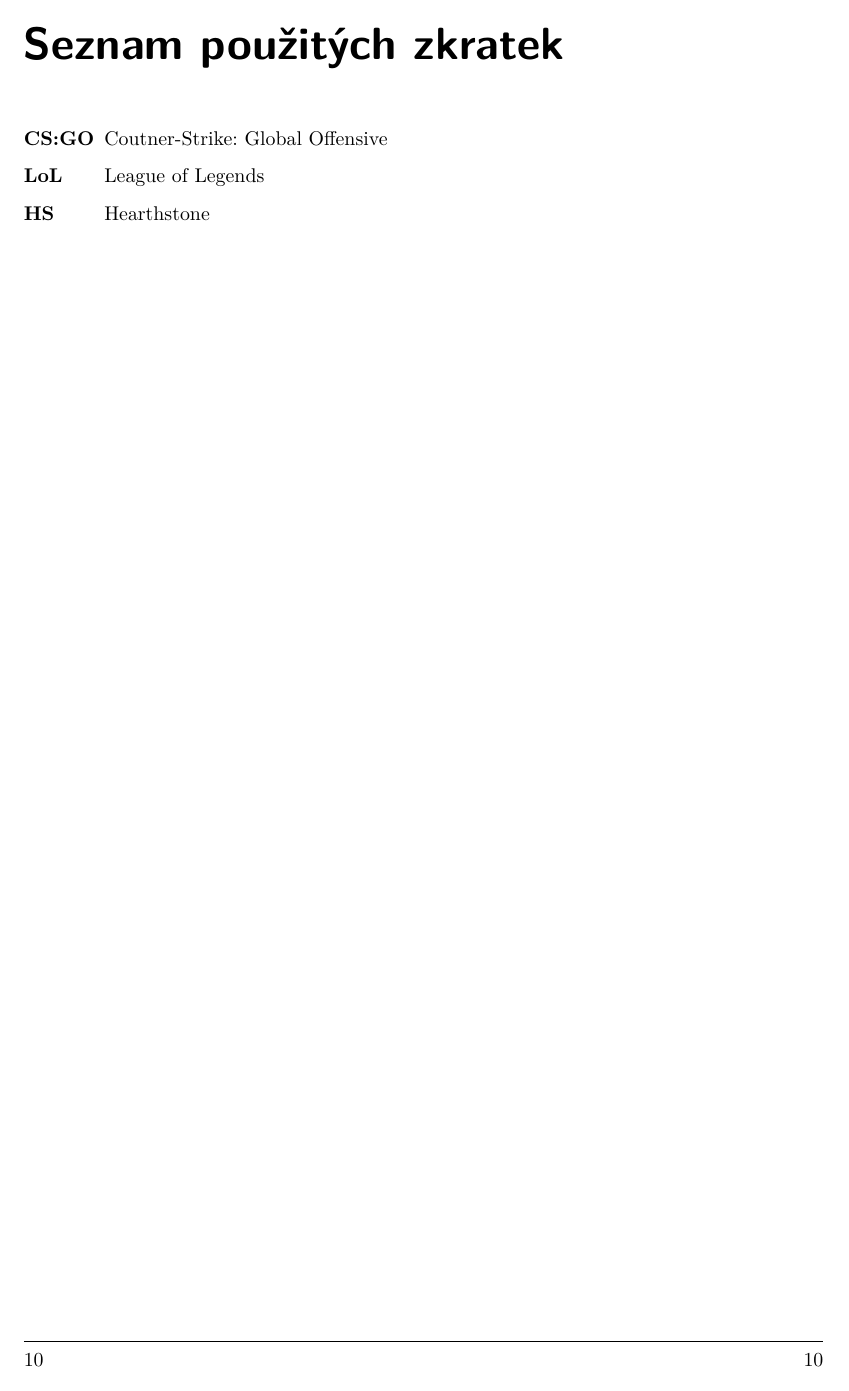
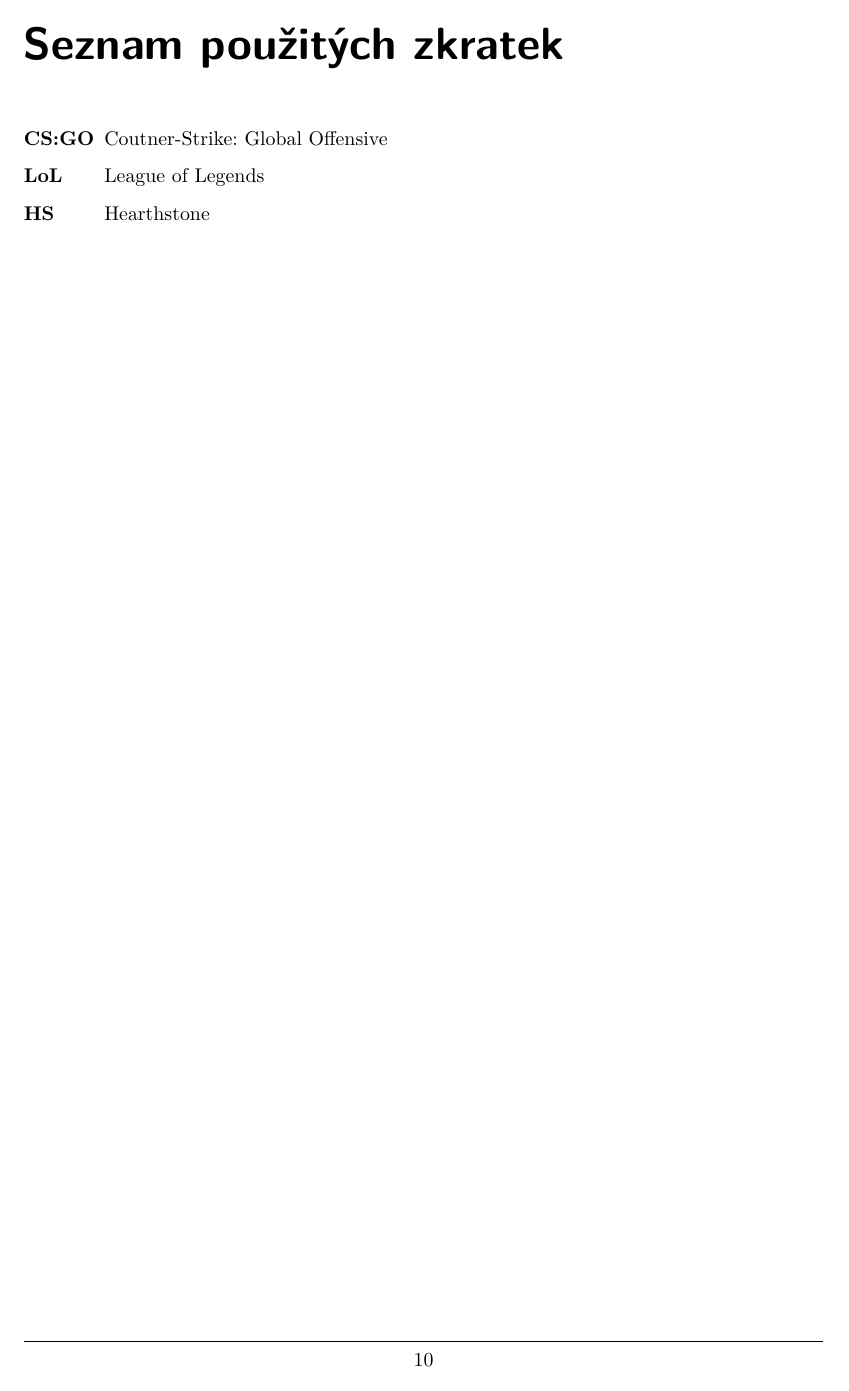
Before and after one commit to MichalLauer/bachelor-csgo-analysis, a LaTeX document (bakalarska-prace/prace.tex, which reads bakalarska-prace/makra.tex): page 15 of 16. Compiled offline with pdfLaTeX.

Commit message:
Upraveno stylování zápatí

```diff
--- a/bakalarska-prace/makra.tex
+++ b/bakalarska-prace/makra.tex
@@ -74,13 +74,10 @@
 \allsectionsfont{\sffamily}
 
 % nastavení hlavy a paty stránek
-\fancyhf{}
-\fancyhead[RO,L]{\rightmark} %% [RO,LE] vyvolalo warning, odstraněno
-\fancyfoot[RO,L]{\thepage} %% [RO,LE] vyvolalo warning, odstraněno
 \renewcommand{\footrulewidth}{.5pt}
 \fancypagestyle{plain}{%
 \fancyhf{} % clear all header and footer fields
-\fancyfoot[RO,L]{\thepage} %% [RO,LE] vyvolalo warning, odstraněno
+\fancyfoot[C]{\thepage} %% [RO,LE] vyvolalo warning, odstraněno
 \renewcommand{\headrulewidth}{0pt}
 \renewcommand{\footrulewidth}{0.5pt}}
 
```
